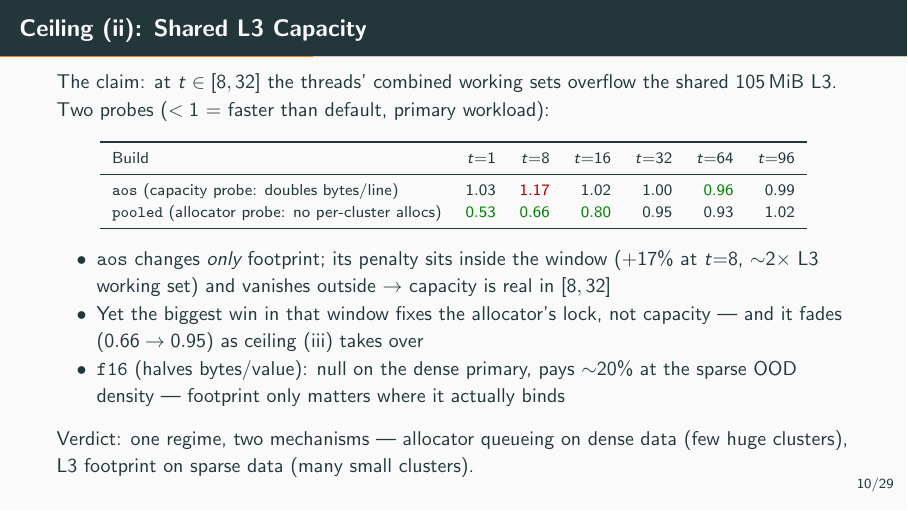
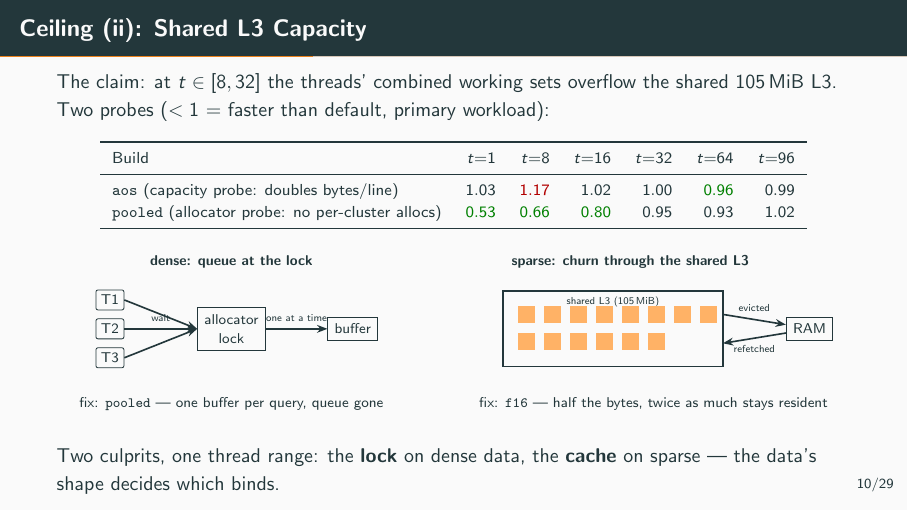
Before and after one commit to tmukh/Fainder-Redone, LaTeX slides (Thesis tex/defense/defense.tex): page 14 of 39. Compiled offline with pdfLaTeX.

Commit message:
defense: ceiling (ii) two-mechanism diagram (lock queue / L3 churn) replaces bullets

```diff
--- a/Thesis tex/defense/defense.tex
+++ b/Thesis tex/defense/defense.tex
@@ -245,13 +245,36 @@ Reviewers: Prof.\ Dr.\ Volker Markl, Prof.\ Dr.\ Matthias B\"ohm \quad Advisor:
       \bottomrule
     \end{tabular}
   \end{center}
-  \begin{itemize}
-    \item \texttt{aos} changes \emph{only} footprint; its penalty sits inside the window ($+17\%$ at $t{=}8$, $\sim$2$\times$ L3 working set) and vanishes outside $\to$ capacity is real in $[8,32]$
-    \item Yet the biggest win in that window fixes the allocator's lock, not capacity --- and it fades ($0.66 \to 0.95$) as ceiling (iii) takes over
-    \item \texttt{f16} (halves bytes/value): null on the dense primary, pays $\sim$20\% at the sparse OOD density --- footprint only matters where it actually binds
-  \end{itemize}
-  \smallskip
-  Verdict: one regime, two mechanisms --- allocator queueing on dense data (few huge clusters), L3 footprint on sparse data (many small clusters).
+  \begin{center}
+  \resizebox{0.96\linewidth}{!}{%
+  \begin{tikzpicture}[
+      th/.style={draw, rounded corners=1pt, font=\scriptsize, inner sep=2.5pt},
+      arr/.style={-{Stealth[length=1.8mm]}, thick}]
+    % ---- dense panel: queue at the lock
+    \node[font=\scriptsize\bfseries] at (2.1,1.6) {dense: queue at the lock};
+    \node[th] (t1) at (0,0.95) {T1};
+    \node[th] (t2) at (0,0.45) {T2};
+    \node[th] (t3) at (0,-0.05) {T3};
+    \node[draw, align=center, font=\scriptsize] (lock) at (2.1,0.45) {allocator\\lock};
+    \node[draw, font=\scriptsize] (buf) at (4.2,0.45) {buffer};
+    \draw[arr] (t1.east) -- (lock.west);
+    \draw[arr] (t2.east) -- node[above, font=\tiny] {wait} (lock.west);
+    \draw[arr] (t3.east) -- (lock.west);
+    \draw[arr] (lock.east) -- node[above, font=\tiny] {one at a time} (buf.west);
+    \node[font=\scriptsize] at (2.1,-0.85) {fix: \texttt{pooled} --- one buffer per query, queue gone};
+    % ---- sparse panel: churn through the L3
+    \node[font=\scriptsize\bfseries] at (9.0,1.6) {sparse: churn through the shared L3};
+    \draw[thick] (6.8,-0.2) rectangle (10.6,1.1);
+    \node[font=\tiny] at (8.7,0.92) {shared L3 (105\,MiB)};
+    \foreach \x/\y in {7.05/0.55, 7.5/0.55, 7.95/0.55, 8.4/0.55, 8.85/0.55, 9.3/0.55, 9.75/0.55, 10.2/0.55, 7.05/0.08, 7.5/0.08, 7.95/0.08, 8.4/0.08, 8.85/0.08, 9.3/0.08}
+      \fill[orange!60] (\x,\y) rectangle ++(0.3,0.3);
+    \node[draw, font=\scriptsize] (ram) at (12.1,0.45) {RAM};
+    \draw[arr] (10.6,0.7) -- node[above, font=\tiny] {evicted} (ram.170);
+    \draw[arr] (ram.190) -- node[below, font=\tiny] {refetched} (10.6,0.2);
+    \node[font=\scriptsize] at (9.4,-0.85) {fix: \texttt{f16} --- half the bytes, twice as much stays resident};
+  \end{tikzpicture}}
+  \end{center}
+  Two culprits, one thread range: the \textbf{lock} on dense data, the \textbf{cache} on sparse --- the data's shape decides which binds.
 \end{frame}
 
 \begin{frame}{Ceiling (iii): On-Socket Memory-Traffic Pressure}
```
